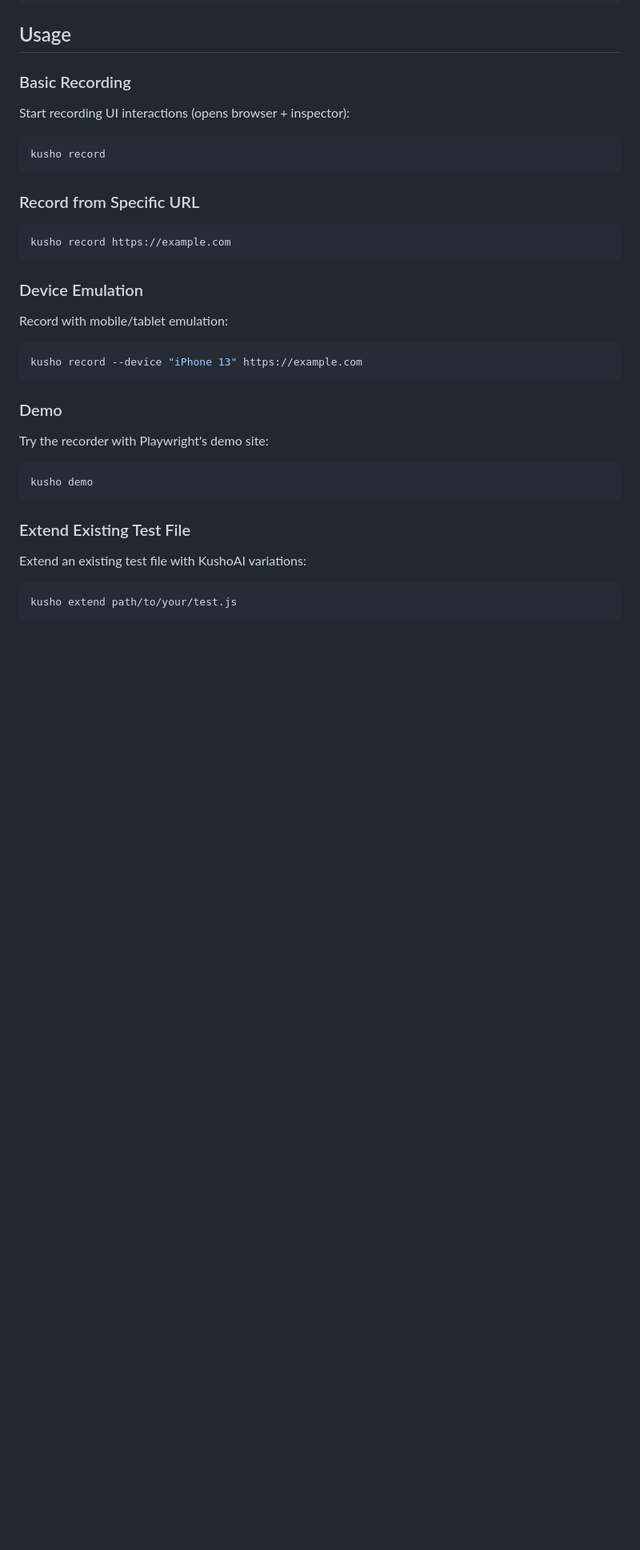
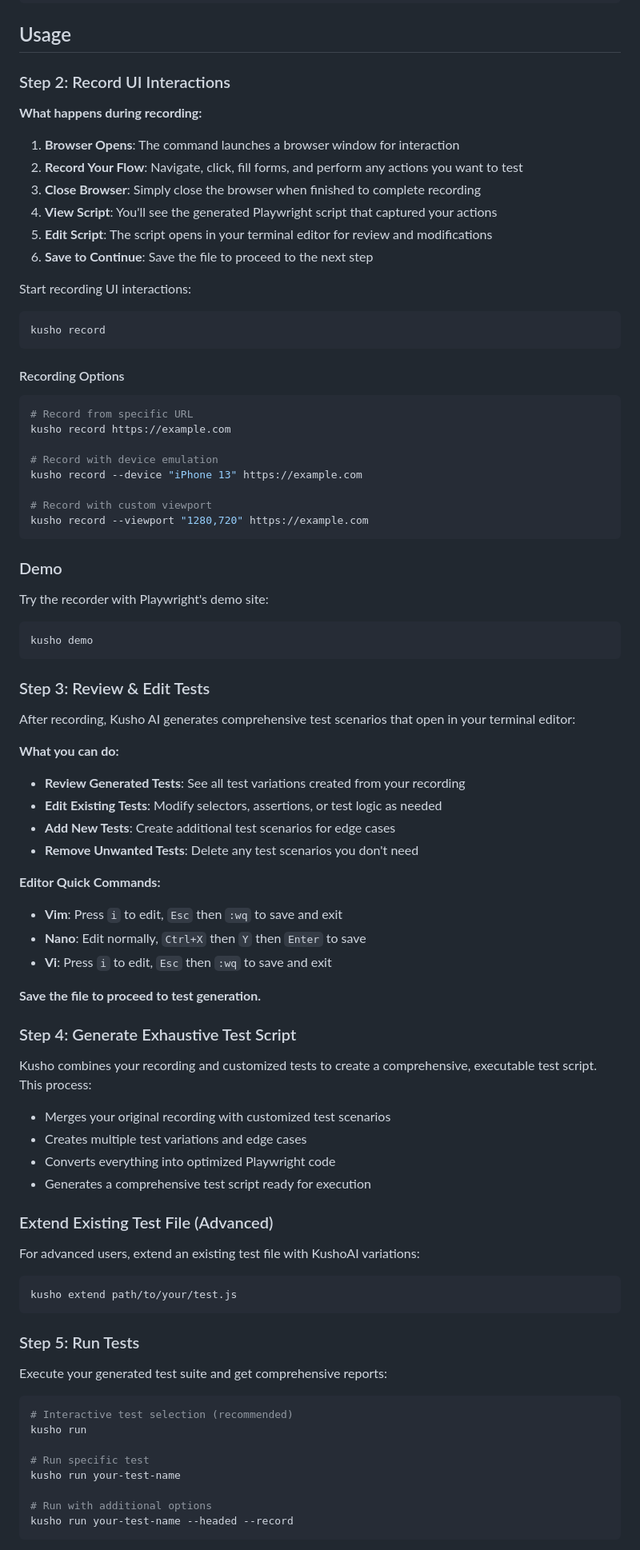
Before and after one commit to kusho-co/kusho-cli, a Markdown page: README.md, the part around the change printed below. Shown: that part at 80% size. GitHub-like rendering; blank space fills up the shorter version.

````diff
--- a/README.md
+++ b/README.md
@@ -96,26 +154,33 @@ After linking, you can use the `kusho` command syntax throughout your terminal.
 
 ## Usage
 
-### Basic Recording
+### Step 2: Record UI Interactions
 
-Start recording UI interactions (opens browser + inspector):
+**What happens during recording:**
+1. **Browser Opens**: The command launches a browser window for interaction
+2. **Record Your Flow**: Navigate, click, fill forms, and perform any actions you want to test
+3. **Close Browser**: Simply close the browser when finished to complete recording
+4. **View Script**: You'll see the generated Playwright script that captured your actions
+5. **Edit Script**: The script opens in your terminal editor for review and modifications
+6. **Save to Continue**: Save the file to proceed to the next step
+
+Start recording UI interactions:
 
 ```bash
 kusho record
 ```
 
-### Record from Specific URL
+#### Recording Options
 
 ```bash
+# Record from specific URL
 kusho record https://example.com
-```
 
-### Device Emulation
+# Record with device emulation
+kusho record --device "iPhone 13" https://example.com
 
-Record with mobile/tablet emulation:
-
-```bash
-kusho record --device "iPhone 13" https://example.com
+# Record with custom viewport
+kusho record --viewport "1280,720" https://example.com
 ```
 
 ### Demo
@@ -126,11 +191,51 @@ Try the recorder with Playwright's demo site:
 kusho demo
 ```
 
-### Extend Existing Test File
+### Step 3: Review & Edit Tests
 
-Extend an existing test file with KushoAI variations:
+After recording, Kusho AI generates comprehensive test scenarios that open in your terminal editor:
+
+**What you can do:**
+- **Review Generated Tests**: See all test variations created from your recording
+- **Edit Existing Tests**: Modify selectors, assertions, or test logic as needed
+- **Add New Tests**: Create additional test scenarios for edge cases
+- **Remove Unwanted Tests**: Delete any test scenarios you don't need
+
+**Editor Quick Commands:**
+- **Vim**: Press `i` to edit, `Esc` then `:wq` to save and exit
+- **Nano**: Edit normally, `Ctrl+X` then `Y` then `Enter` to save
+- **Vi**: Press `i` to edit, `Esc` then `:wq` to save and exit
+
+**Save the file to proceed to test generation.**
+
+### Step 4: Generate Exhaustive Test Script
+
+Kusho combines your recording and customized tests to create a comprehensive, executable test script. This process:
+- Merges your original recording with customized test scenarios
+- Creates multiple test variations and edge cases
+- Converts everything into optimized Playwright code
+- Generates a comprehensive test script ready for execution
+
+### Extend Existing Test File (Advanced)
+
+For advanced users, extend an existing test file with KushoAI variations:
 
 ```bash
 kusho extend path/to/your/test.js
 ```
 
+### Step 5: Run Tests
+
+Execute your generated test suite and get comprehensive reports:
+
+```bash
+# Interactive test selection (recommended)
+kusho run
+
+# Run specific test
+kusho run your-test-name
+
+# Run with additional options
+kusho run your-test-name --headed --record
+```
+
````
Also changed, not shown: other parts of README.md (+76 -5 lines).
